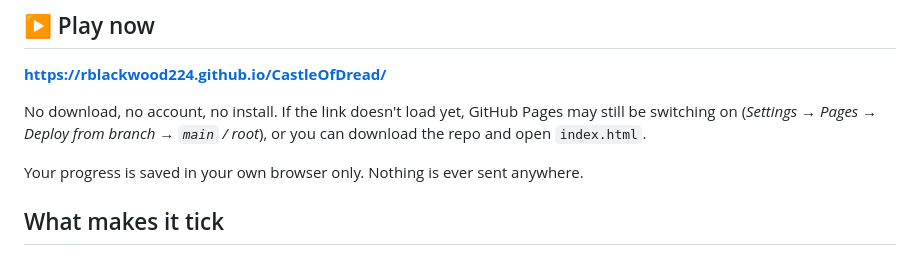
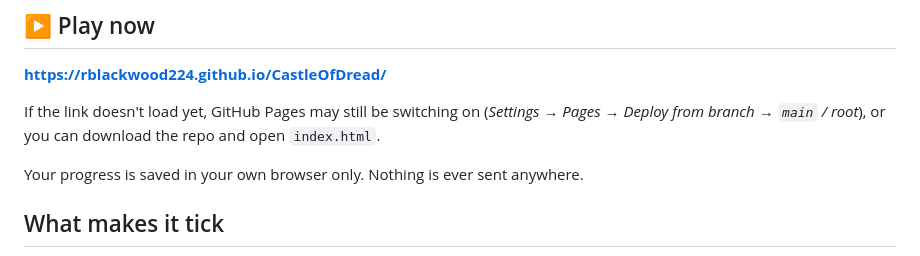
Before and after one commit to RBlackwood224/CastleOfDread, a Markdown page: README.md, the part around the change. GitHub-like rendering.

```diff
--- a/README.md
+++ b/README.md
@@ -10,7 +10,7 @@ A text-adventure roguelite that runs right in your browser. Fifty rooms, three c
 
 **https://rblackwood224.github.io/CastleOfDread/**
 
-No download, no account, no install. If the link doesn't load yet, GitHub Pages may still be switching on (*Settings → Pages → Deploy from branch → `main` / root*), or you can download the repo and open `index.html`.
+ If the link doesn't load yet, GitHub Pages may still be switching on (*Settings → Pages → Deploy from branch → `main` / root*), or you can download the repo and open `index.html`.
 
 Your progress is saved in your own browser only. Nothing is ever sent anywhere.
 
```
